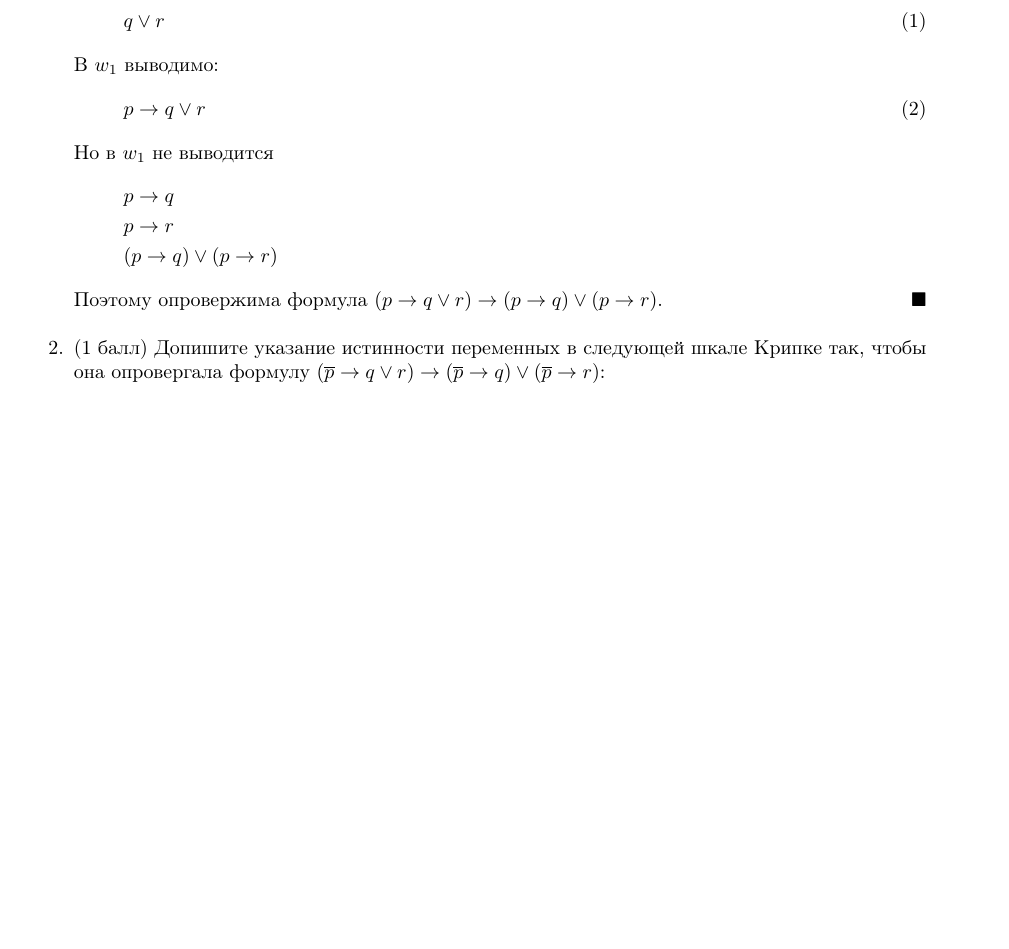
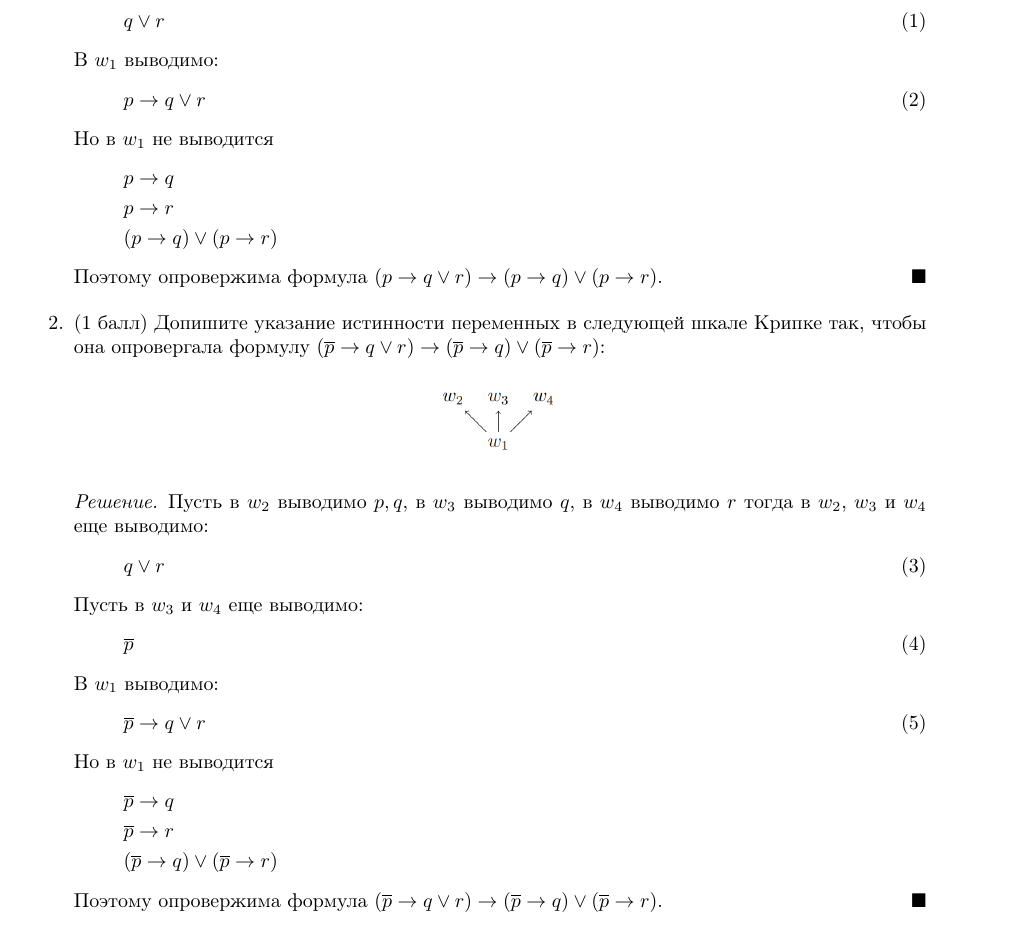
Before and after one commit to mdvasilyev/MathLog-hws, a LaTeX document (template.tex, which reads hw05.tex): part of the page before the commit and part of page 1 of 2 after it, cut so that both start at the same text, the shorter picture padded with empty space. Compiled offline with pdfLaTeX.

Commit message:
sln: add sln to 2

```diff
--- a/hw05.tex
+++ b/hw05.tex
@@ -27,6 +27,27 @@
     \begin{center}
         \includegraphics[width=0.15\textwidth]{hw05_2.png}
     \end{center}
+    \begin{solution}
+        Пусть в $w_2$ выводимо $p, q$, в $w_3$ выводимо $q$, в $w_4$ выводимо $r$ тогда в $w_2$, $w_3$ и $w_4$ еще выводимо:
+        \begin{equation}
+            q \lor r
+        \end{equation}
+        Пусть в $w_3$ и $w_4$ еще выводимо:
+        \begin{equation}
+            \overline{p}
+        \end{equation}
+        В $w_1$ выводимо:
+        \begin{equation}
+            \overline{p} \rightarrow q \lor r
+        \end{equation}
+        Но в $w_1$ не выводится
+        \begin{align*}
+            &\overline{p} \rightarrow q \\
+            &\overline{p} \rightarrow r \\
+            &(\overline{p} \rightarrow q) \lor (\overline{p} \rightarrow r)
+        \end{align*}
+        Поэтому опровержима формула $(\overline{p} \rightarrow q \lor r) \rightarrow (\overline{p} \rightarrow q) \lor (\overline{p} \rightarrow r)$.
+    \end{solution}
     \item Постройте шкалы Крипке, опровергающие следующие формулы:
     \begin{itemize}
         \item[(a)] (1 балл) $(p \rightarrow q) \rightarrow \overline{p} \lor q$
```
